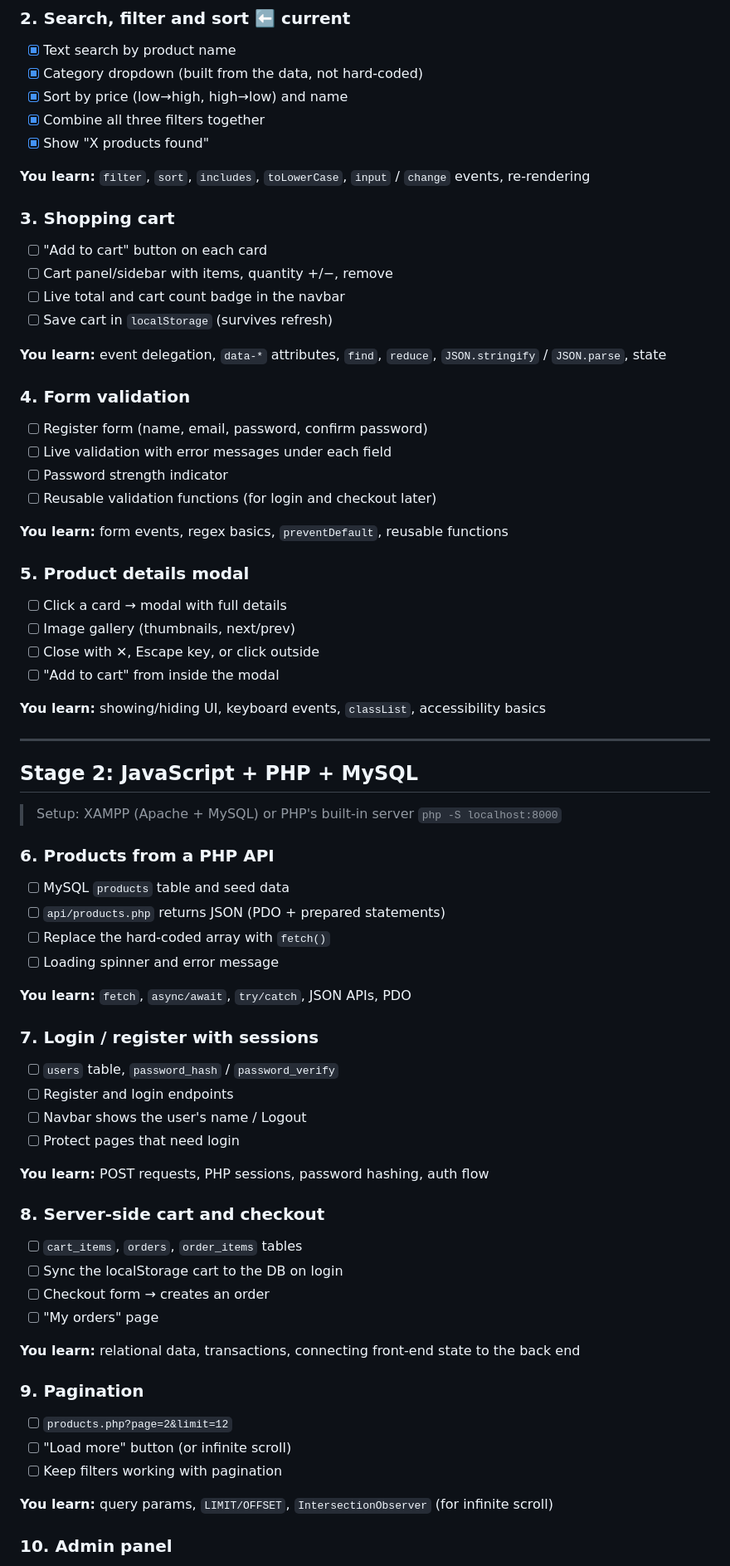
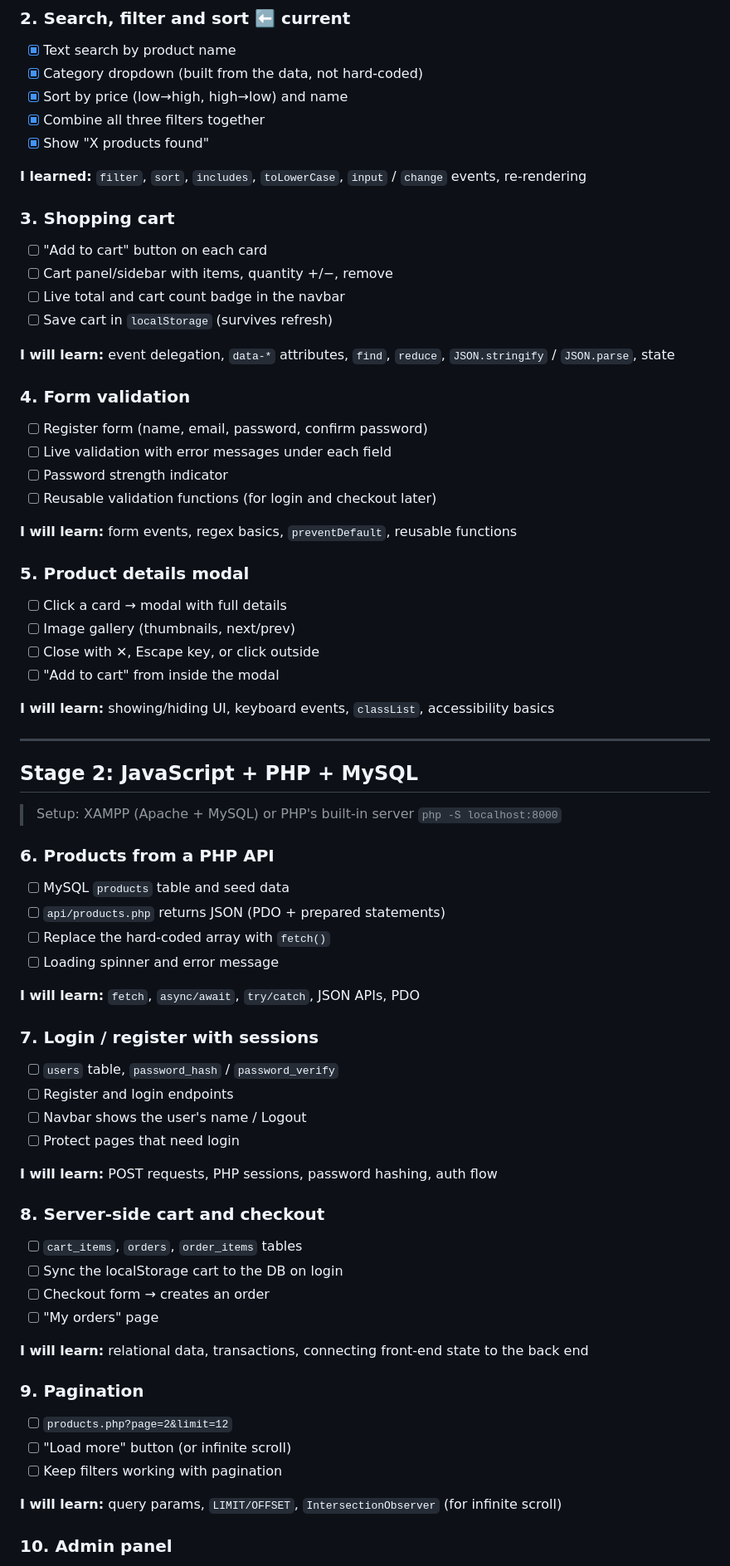
Before and after one commit to EllieK-coder/e-shop, a Markdown page: ROADMAP.md, the part around one of its changes. Shown at 83% size. GitHub-like rendering.

Commit message:
Update learning statements to 'I learned' format

```diff
--- a/ROADMAP.md
+++ b/ROADMAP.md
@@ -25,7 +25,7 @@ Stack: HTML, CSS, JavaScript → PHP + MySQL → React (bonus)
 - [x] Combine all three filters together
 - [x] Show "X products found"
 
-**You learn:** `filter`, `sort`, `includes`, `toLowerCase`, `input` / `change` events, re-rendering
+**I learned:** `filter`, `sort`, `includes`, `toLowerCase`, `input` / `change` events, re-rendering
 
 ### 3. Shopping cart
 - [ ] "Add to cart" button on each card
@@ -33,7 +33,7 @@ Stack: HTML, CSS, JavaScript → PHP + MySQL → React (bonus)
 - [ ] Live total and cart count badge in the navbar
 - [ ] Save cart in `localStorage` (survives refresh)
 
-**You learn:** event delegation, `data-*` attributes, `find`, `reduce`, `JSON.stringify` / `JSON.parse`, state
+**I will learn:** event delegation, `data-*` attributes, `find`, `reduce`, `JSON.stringify` / `JSON.parse`, state
 
 ### 4. Form validation
 - [ ] Register form (name, email, password, confirm password)
@@ -41,7 +41,7 @@ Stack: HTML, CSS, JavaScript → PHP + MySQL → React (bonus)
 - [ ] Password strength indicator
 - [ ] Reusable validation functions (for login and checkout later)
 
-**You learn:** form events, regex basics, `preventDefault`, reusable functions
+**I will learn:** form events, regex basics, `preventDefault`, reusable functions
 
 ### 5. Product details modal
 - [ ] Click a card → modal with full details
@@ -49,7 +49,7 @@ Stack: HTML, CSS, JavaScript → PHP + MySQL → React (bonus)
 - [ ] Close with ✕, Escape key, or click outside
 - [ ] "Add to cart" from inside the modal
 
-**You learn:** showing/hiding UI, keyboard events, `classList`, accessibility basics
+**I will learn:** showing/hiding UI, keyboard events, `classList`, accessibility basics
 
 ---
 
@@ -63,7 +63,7 @@ Stack: HTML, CSS, JavaScript → PHP + MySQL → React (bonus)
 - [ ] Replace the hard-coded array with `fetch()`
 - [ ] Loading spinner and error message
 
-**You learn:** `fetch`, `async/await`, `try/catch`, JSON APIs, PDO
+**I will learn:** `fetch`, `async/await`, `try/catch`, JSON APIs, PDO
 
 ### 7. Login / register with sessions
 - [ ] `users` table, `password_hash` / `password_verify`
@@ -71,7 +71,7 @@ Stack: HTML, CSS, JavaScript → PHP + MySQL → React (bonus)
 - [ ] Navbar shows the user's name / Logout
 - [ ] Protect pages that need login
 
-**You learn:** POST requests, PHP sessions, password hashing, auth flow
+**I will learn:** POST requests, PHP sessions, password hashing, auth flow
 
 ### 8. Server-side cart and checkout
 - [ ] `cart_items`, `orders`, `order_items` tables
@@ -79,14 +79,14 @@ Stack: HTML, CSS, JavaScript → PHP + MySQL → React (bonus)
 - [ ] Checkout form → creates an order
 - [ ] "My orders" page
 
-**You learn:** relational data, transactions, connecting front-end state to the back end
+**I will learn:** relational data, transactions, connecting front-end state to the back end
 
 ### 9. Pagination
 - [ ] `products.php?page=2&limit=12`
 - [ ] "Load more" button (or infinite scroll)
 - [ ] Keep filters working with pagination
 
-**You learn:** query params, `LIMIT/OFFSET`, `IntersectionObserver` (for infinite scroll)
+**I will learn:** query params, `LIMIT/OFFSET`, `IntersectionObserver` (for infinite scroll)
 
 ### 10. Admin panel
 - [ ] Admin role check
```
Also changed, not shown: other parts of ROADMAP.md (+3 -3 lines).
